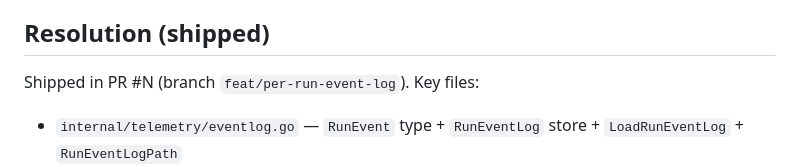
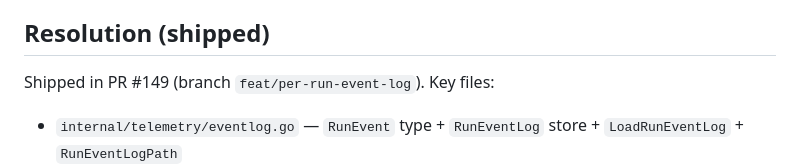
Before and after one commit to dotts-h/Copilot-sdk, a Markdown page: docs/issues/0085-per-run-event-log-for-replay-audit-on-appendonlystore.md, the part around the change. Drawn GitHub-style.

Commit message:
docs(issues): record PR #149 in issue 0085 resolution
https://claude.ai/code/session_01K6C6zPh1bkMVjid3vzeo1D

```diff
--- a/docs/issues/0085-per-run-event-log-for-replay-audit-on-appendonlystore.md
+++ b/docs/issues/0085-per-run-event-log-for-replay-audit-on-appendonlystore.md
@@ -63,7 +63,7 @@ and that this is the *accepted* slice of the considered-and-rejected event-bus e
 
 ## Resolution (shipped)
 
-Shipped in PR #N (branch `feat/per-run-event-log`). Key files:
+Shipped in PR #149 (branch `feat/per-run-event-log`). Key files:
 - `internal/telemetry/eventlog.go` — `RunEvent` type + `RunEventLog` store + `LoadRunEventLog` + `RunEventLogPath`
 - `internal/telemetry/eventlog_test.go` — round-trip, atomic-write, ephemeral, corrupt, newer-schema, on-disk-tags-stable, per-run-isolation tests
 - `internal/web/hub.go` — `EventLogDir` option + seeded to Server + pump wired to `appendRunEvent`
```
